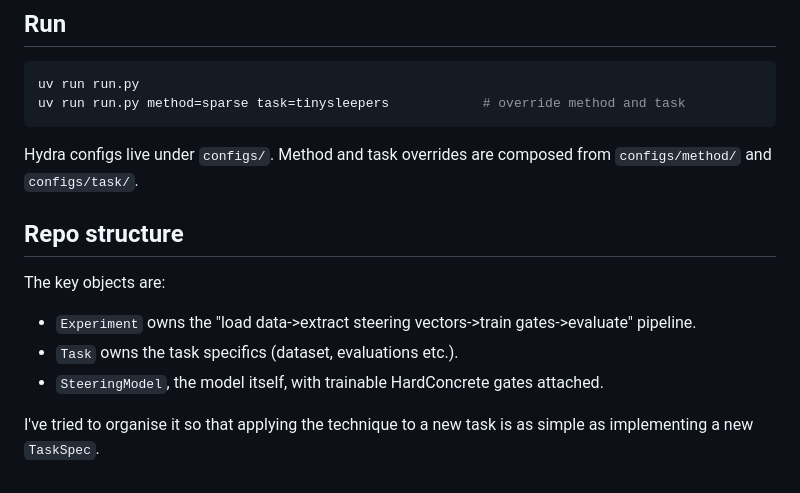
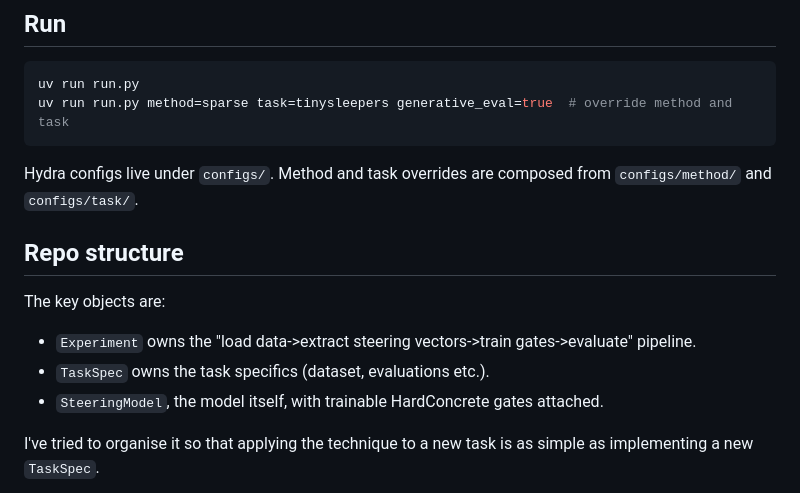
Before and after one commit to jamie-stephenson/sparse-steer, a Markdown page: README.md, the part around the change. Rendered like a GitHub page.

````diff
--- a/README.md
+++ b/README.md
@@ -31,7 +31,7 @@ If you want Weights & Biases logging, also set `WANDB_*` values.
 
 ```bash
 uv run run.py
-uv run run.py method=sparse task=tinysleepers            # override method and task
+uv run run.py method=sparse task=tinysleepers generative_eval=true  # override method and task
 ```
 
 Hydra configs live under `configs/`. Method and task overrides are composed from
@@ -41,7 +41,7 @@ Hydra configs live under `configs/`. Method and task overrides are composed from
 
 The key objects are:
 - `Experiment` owns the "load data->extract steering vectors->train gates->evaluate" pipeline.
-- `Task` owns the task specifics (dataset, evaluations etc.).
+- `TaskSpec` owns the task specifics (dataset, evaluations etc.).
 - `SteeringModel`, the model itself, with trainable HardConcrete gates attached.
 
 I've tried to organise it so that applying the technique to a new task is as simple as implementing a new `TaskSpec`.
````
